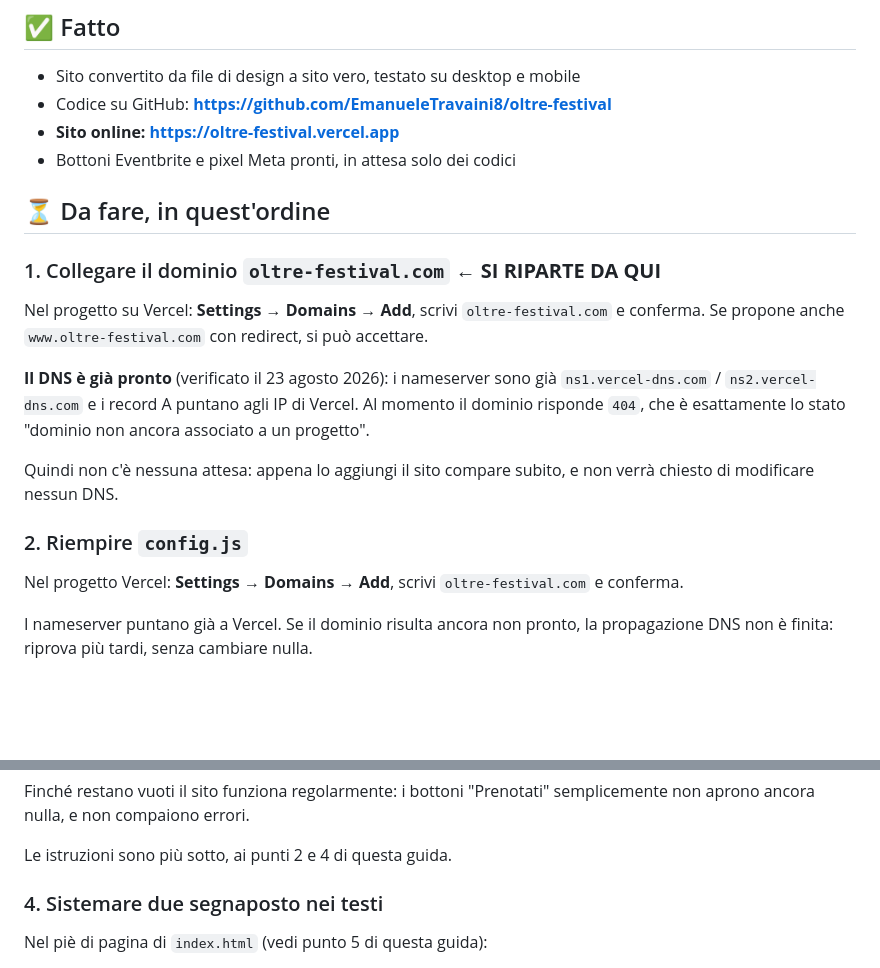
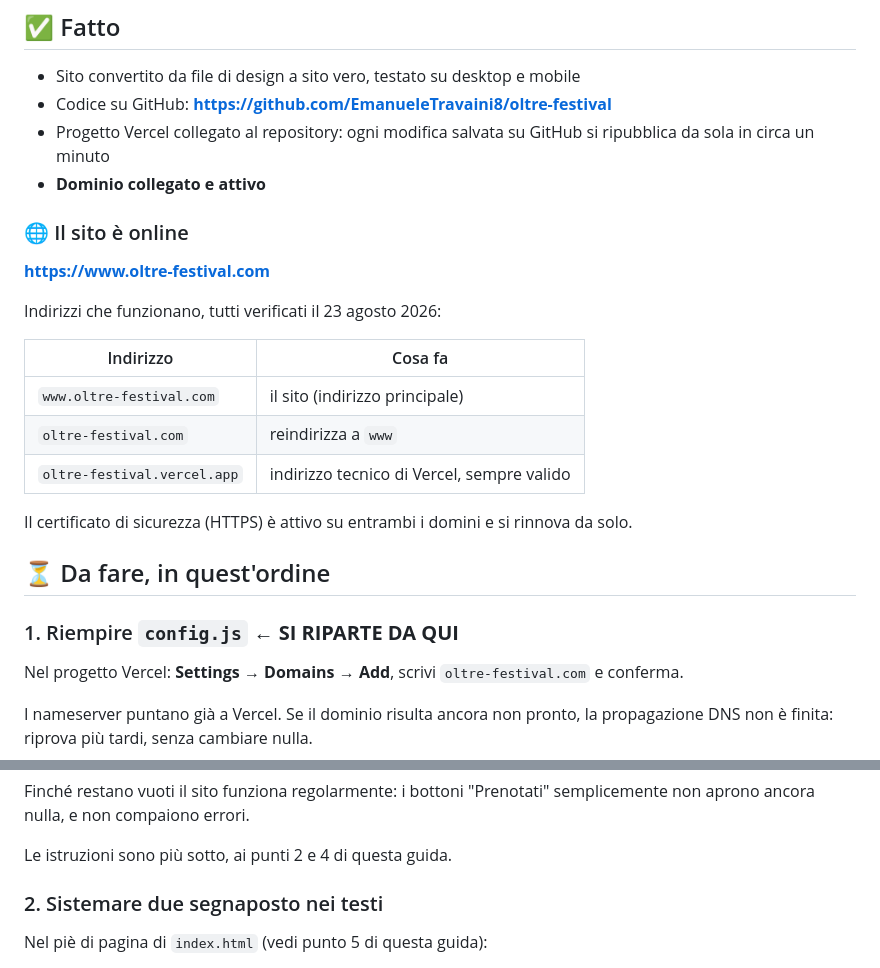
Before and after one commit to EmanueleTravaini8/oltre-festival, a Markdown page: README.md, 2 parts joined by grey strips. Drawn GitHub-style; blank space fills up the shorter version.

Commit message:
README: dominio collegato, sito online su www.oltre-festival.com
Co-Authored-By: Claude Opus 5 <noreply@anthropic.com>

```diff
--- a/README.md
+++ b/README.md
@@ -18,26 +18,28 @@ installare niente sul computer: si fa tutto dal sito di GitHub, dal browser.
 
 - Sito convertito da file di design a sito vero, testato su desktop e mobile
 - Codice su GitHub: **https://github.com/EmanueleTravaini8/oltre-festival**
-- **Sito online: https://oltre-festival.vercel.app**
-- Bottoni Eventbrite e pixel Meta pronti, in attesa solo dei codici
+- Progetto Vercel collegato al repository: ogni modifica salvata su GitHub
+  si ripubblica da sola in circa un minuto
+- **Dominio collegato e attivo**
+
+### 🌐 Il sito è online
+
+**https://www.oltre-festival.com**
+
+Indirizzi che funzionano, tutti verificati il 23 agosto 2026:
+
+| Indirizzo | Cosa fa |
+|---|---|
+| `www.oltre-festival.com` | il sito (indirizzo principale) |
+| `oltre-festival.com` | reindirizza a `www` |
+| `oltre-festival.vercel.app` | indirizzo tecnico di Vercel, sempre valido |
+
+Il certificato di sicurezza (HTTPS) è attivo su entrambi i domini e si rinnova
+da solo.
 
 ## ⏳ Da fare, in quest'ordine
 
-### 1. Collegare il dominio `oltre-festival.com` ← **SI RIPARTE DA QUI**
-
-Nel progetto su Vercel: **Settings → Domains → Add**, scrivi
-`oltre-festival.com` e conferma. Se propone anche `www.oltre-festival.com`
-con redirect, si può accettare.
-
-**Il DNS è già pronto** (verificato il 23 agosto 2026): i nameserver sono già
-`ns1.vercel-dns.com` / `ns2.vercel-dns.com` e i record A puntano agli IP di
-Vercel. Al momento il dominio risponde `404`, che è esattamente lo stato
-"dominio non ancora associato a un progetto".
-
-Quindi non c'è nessuna attesa: appena lo aggiungi il sito compare subito, e
-non verrà chiesto di modificare nessun DNS.
-
-### 2. Riempire `config.js`
+### 1. Riempire `config.js` ← **SI RIPARTE DA QUI**
 
 Nel progetto Vercel: **Settings → Domains → Add**, scrivi `oltre-festival.com`
 e conferma.
@@ -65,7 +67,7 @@ semplicemente non aprono ancora nulla, e non compaiono errori.
 
 Le istruzioni sono più sotto, ai punti 2 e 4 di questa guida.
 
-### 4. Sistemare due segnaposto nei testi
+### 2. Sistemare due segnaposto nei testi
 
 Nel piè di pagina di `index.html` (vedi punto 5 di questa guida):
 
```
